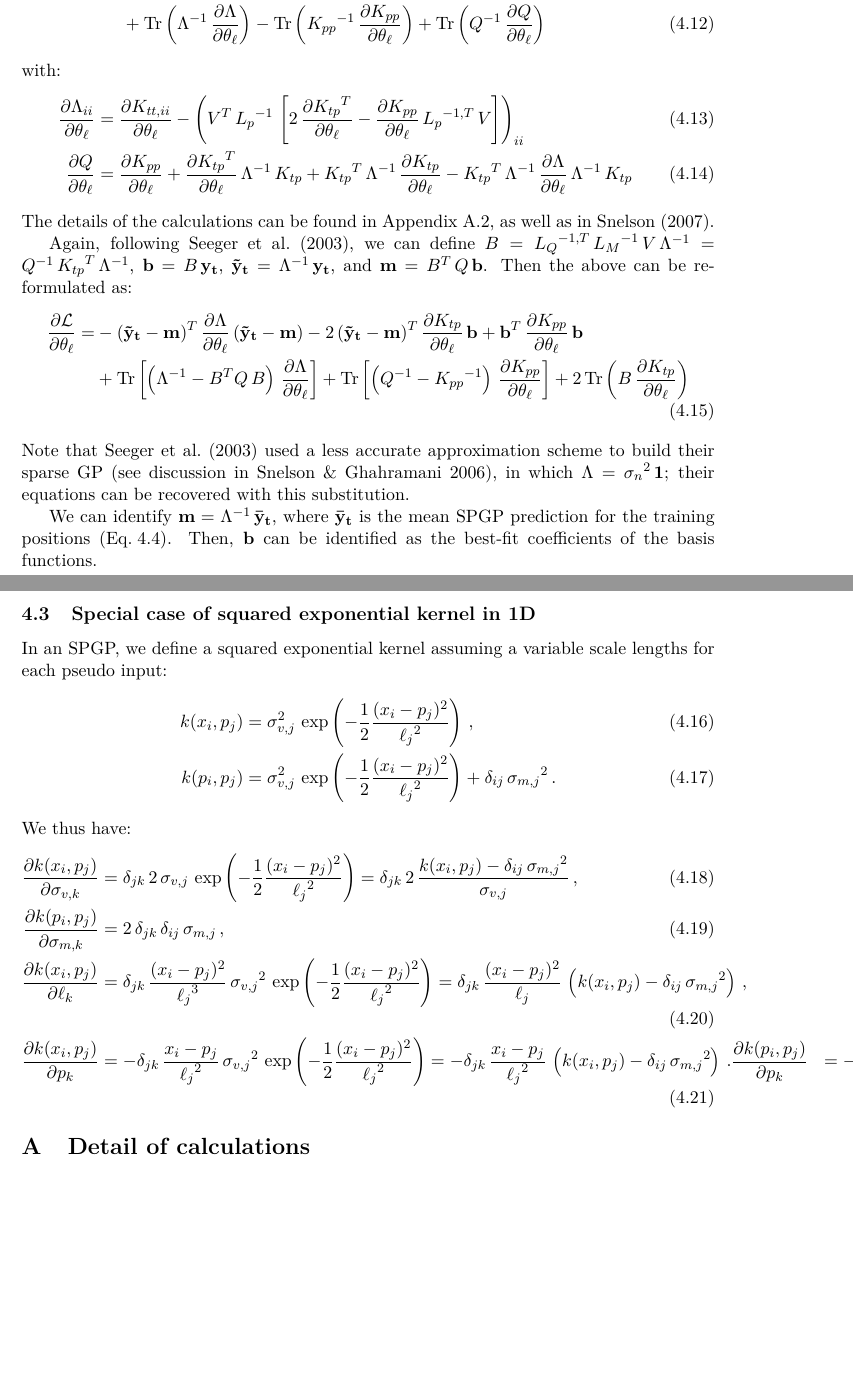
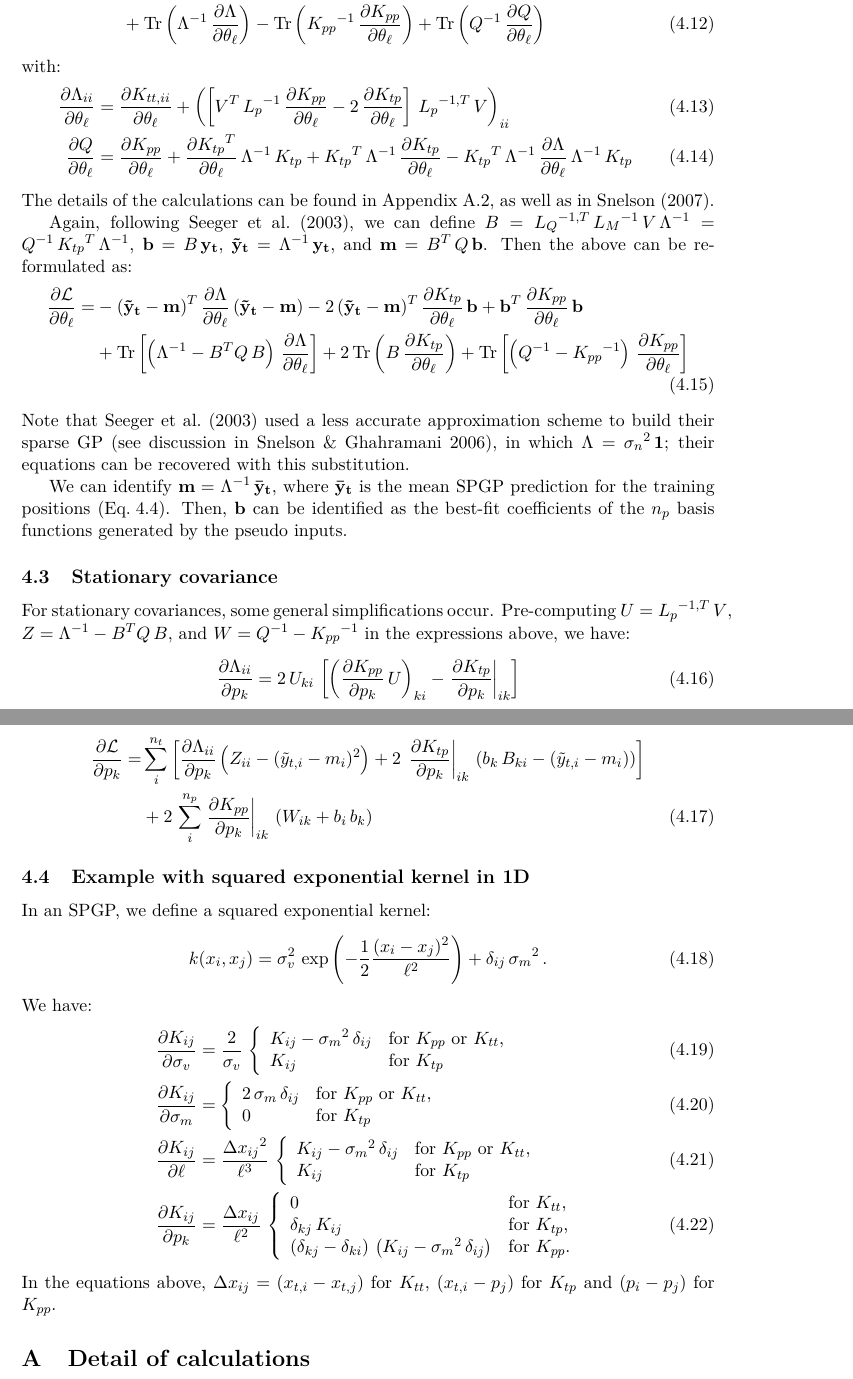
Before and after one commit to cschreib/gp_tests, a LaTeX document (notes/notes.tex): two parts of pages 6 and 7 of 11, joined at a grey line, cut so that both start at the same text, the shorter picture padded with empty space. Compiled offline with pdfLaTeX.

Commit message:
Minor reformulations + added example of derivs for SPGP

```diff
--- a/notes/notes.tex
+++ b/notes/notes.tex
@@ -242,7 +242,7 @@ The formula for the derivatives of the marginal likelihood with respect to the h
 \end{align}
 with:
 \begin{align}
-\frac{\partial \Lambda_{ii}}{\partial \theta_\ell} &= \frac{\partial K_{tt,ii}}{\partial \theta_\ell} - \left(V^T\,{L_p}^{-1}\,\left[2\,\frac{\partial {K_{tp}}^T}{\partial \theta_\ell} - \frac{\partial K_{pp}}{\partial \theta_\ell}\,{L_{p}}^{-1,T}\,V\right]\right)_{ii} \\
+\frac{\partial \Lambda_{ii}}{\partial \theta_\ell} &= \frac{\partial K_{tt,ii}}{\partial \theta_\ell} + \left(\left[V^T\,{L_p}^{-1}\,\frac{\partial K_{pp}}{\partial \theta_\ell} - 2\,\frac{\partial K_{tp}}{\partial \theta_\ell}\right]\,{L_p}^{-1,T}\,V\right)_{ii} \label{EQ:spgp_dlambda} \\
 \frac{\partial Q}{\partial \theta_\ell} &= \frac{\partial K_{pp}}{\partial \theta_\ell} + \frac{\partial {K_{tp}}^T}{\partial \theta_\ell}\,\Lambda^{-1}\,K_{tp} + {K_{tp}}^T\,\Lambda^{-1}\,\frac{\partial K_{tp}}{\partial \theta_\ell} - {K_{tp}}^T\,\Lambda^{-1}\,\frac{\partial \Lambda}{\partial \theta_\ell}\,\Lambda^{-1}\,K_{tp}
 \end{align}
 The details of the calculations can be found in \rapp{APP:detail_mlik_der_spgp}, as well as in Snelson (2007).
@@ -251,27 +251,52 @@ Again, following Seeger et al.~(2003), we can define $B = {L_Q}^{-1,T}\,{L_M}^{-
 \begin{align}
 \frac{\partial \mathcal{L}}{\partial \theta_\ell} =
   &-(\mathbf{\tilde{y}_t} - \mathbf{m})^T\,\frac{\partial \Lambda}{\partial \theta_\ell}\,(\mathbf{\tilde{y}_t} - \mathbf{m}) - 2\,(\mathbf{\tilde{y}_t} - \mathbf{m})^T\,\frac{\partial K_{tp}}{\partial \theta_\ell}\,\mathbf{b} + \mathbf{b}^T\,\frac{\partial K_{pp}}{\partial \theta_\ell}\,\mathbf{b} \nonumber \\
-  & + \tr\left[\left(\Lambda^{-1} - B^T Q\,B\right)\,\frac{\partial \Lambda}{\partial \theta_\ell}\right] + \tr\left[\left(Q^{-1} - {K_{pp}}^{-1}\right)\,\frac{\partial K_{pp}}{\partial \theta_\ell}\right] + 2\,\tr\left(B\,\frac{\partial K_{tp}}{\partial \theta_\ell}\right)
+  & + \tr\left[\left(\Lambda^{-1} - B^T Q\,B\right)\,\frac{\partial \Lambda}{\partial \theta_\ell}\right] + 2\,\tr\left(B\,\frac{\partial K_{tp}}{\partial \theta_\ell}\right) + \tr\left[\left(Q^{-1} - {K_{pp}}^{-1}\right)\,\frac{\partial K_{pp}}{\partial \theta_\ell}\right]
 \end{align}
 Note that Seeger et al.~(2003) used a less accurate approximation scheme to build their sparse GP (see discussion in Snelson \& Ghahramani 2006), in which $\Lambda = {\sigma_n}^{2}\,{\bm 1}$; their equations can be recovered with this substitution.
 
-We can identify $\mathbf{m} = \Lambda^{-1}\,\mathbf{\bar{y}_t}$, where $\mathbf{\bar{y}_t}$ is the mean SPGP prediction for the training positions (\req{EQ:spgp_pred_mean}). Then, $\mathbf{b}$ can be identified as the best-fit coefficients of the basis functions.
+We can identify $\mathbf{m} = \Lambda^{-1}\,\mathbf{\bar{y}_t}$, where $\mathbf{\bar{y}_t}$ is the mean SPGP prediction for the training positions (\req{EQ:spgp_pred_mean}). Then, $\mathbf{b}$ can be identified as the best-fit coefficients of the $n_p$ basis functions generated by the pseudo inputs.
 
-\subsection{Special case of squared exponential kernel in 1D}
+\subsection{Stationary covariance}
 
-In an SPGP, we define a squared exponential kernel assuming a variable scale lengths for each pseudo input:
+For stationary covariances, some general simplifications occur. Pre-computing $U={L_{p}}^{-1,T}\,V$, $Z=\Lambda^{-1} - B^T Q\,B$, and $W=Q^{-1} - {K_{pp}}^{-1}$ in the expressions above, we have:
 \begin{align}
-k(x_i,p_j) &= \sigma_{v,j}^2\,\exp\left(-\frac{1}{2}\frac{(x_i - p_j)^2}{{\ell_j}^2}\right)\,, \\
-k(p_i,p_j) &= \sigma_{v,j}^2\,\exp\left(-\frac{1}{2}\frac{(x_i - p_j)^2}{{\ell_j}^2}\right) + \delta_{ij}\,{\sigma_{m,j}}^2\,.
+\frac{\partial \Lambda_{ii}}{\partial p_k} &= 2\,U_{ki}\,\left[\left(\frac{\partial K_{pp}}{\partial p_k}\,U\right)_{ki} -\left.\frac{\partial K_{tp}}{\partial p_k}\right|_{ik}\right]
 \end{align}
-We thus have:
 \begin{align}
-\frac{\partial k(x_i,p_j)}{\partial \sigma_{v,k}} &= \delta_{jk}\,2\,\sigma_{v,j}\,\exp\left(-\frac{1}{2}\frac{(x_i - p_j)^2}{{\ell_j}^2}\right) = \delta_{jk}\,2\,\frac{k(x_i,p_j) - \delta_{ij}\,{\sigma_{m,j}}^2}{\sigma_{v,j}}\,, \\
-\frac{\partial k(p_i,p_j)}{\partial \sigma_{m,k}} &= 2\,\delta_{jk}\,\delta_{ij}\,{\sigma_{m,j}}\,, \\
-\frac{\partial k(x_i,p_j)}{\partial \ell_{k}} &= \delta_{jk}\,\frac{(x_i - p_j)^2}{{\ell_j}^3}\,{\sigma_{v,j}}^2\,\exp\left(-\frac{1}{2}\frac{(x_i - p_j)^2}{{\ell_j}^2}\right) = \delta_{jk}\,\frac{(x_i - p_j)^2}{\ell_j}\,\left(k(x_i,p_j) - \delta_{ij}\,{\sigma_{m,j}}^2\right)\,,\\
-\frac{\partial k(x_i,p_j)}{\partial p_{k}} &= -\delta_{jk}\,\frac{x_i - p_j}{{\ell_j}^2}\,{\sigma_{v,j}}^2\,\exp\left(-\frac{1}{2}\frac{(x_i - p_j)^2}{{\ell_j}^2}\right) = -\delta_{jk}\,\frac{x_i - p_j}{{\ell_j}^2}\,\left(k(x_i,p_j) - \delta_{ij}\,{\sigma_{m,j}}^2\right)\,.
-\frac{\partial k(p_i,p_j)}{\partial p_{k}} &= -\delta_{jk}\,\frac{x_i - p_j}{{\ell_j}^2}\,{\sigma_{v,j}}^2\,\exp\left(-\frac{1}{2}\frac{(x_i - p_j)^2}{{\ell_j}^2}\right) = -\delta_{jk}\,\frac{x_i - p_j}{{\ell_j}^2}\,\left(k(x_i,p_j) - \delta_{ij}\,{\sigma_{m,j}}^2\right)\,.
+\frac{\partial \mathcal{L}}{\partial p_k} =
+&\sum_{i}^{n_t} \left[\frac{\partial \Lambda_{ii}}{\partial p_k}\left(Z_{ii} - (\tilde{y}_{t,i} - m_i)^2\right) +
+2\,\left.\frac{\partial K_{tp}}{\partial p_k}\right|_{ik}\,\left(b_k\,B_{ki} - \left(\tilde{y}_{t,i} - m_i\right)\right)\right] \nonumber \\
+&+2\,\sum_{i}^{n_p} \left.\frac{\partial K_{pp}}{\partial p_k}\right|_{ik}\,\left(W_{ik} + b_i\,b_k\right)
 \end{align}
+
+\subsection{Example with squared exponential kernel in 1D}
+
+In an SPGP, we define a squared exponential kernel:
+\begin{align}
+k(x_i,x_j) &= \sigma_{v}^2\,\exp\left(-\frac{1}{2}\frac{(x_i - x_j)^2}{\ell^2}\right) + \delta_{ij}\,{\sigma_{m}}^2\,.
+\end{align}
+We have:
+\begin{align}
+\frac{\partial K_{ij}}{\partial \sigma_{v}} &= \frac{2}{\sigma_{v}}\,\left\{\begin{array}{ll}
+    K_{ij} - {\sigma_{m}}^2\,\delta_{ij} & \text{for $K_{pp}$ or $K_{tt}$,} \\
+    K_{ij}& \text{for $K_{tp}$}
+\end{array}\right. \\
+\frac{\partial K_{ij}}{\partial \sigma_{m}} &= \left\{\begin{array}{ll}
+    2\,\sigma_{m}\,\delta_{ij} & \text{for $K_{pp}$ or $K_{tt}$,} \\
+    0 & \text{for $K_{tp}$}
+\end{array}\right. \\
+\frac{\partial K_{ij}}{\partial \ell} &= \frac{{\Delta x_{ij}}^2}{\ell^3}\,\left\{\begin{array}{ll}
+    K_{ij} - {\sigma_{m}}^2\,\delta_{ij} & \text{for $K_{pp}$ or $K_{tt}$,} \\
+    K_{ij} & \text{for $K_{tp}$}
+\end{array}\right. \\
+\frac{\partial K_{ij}}{\partial p_k} &= \frac{\Delta x_{ij}}{\ell^2}\,\left\{\begin{array}{ll}
+    0 & \text{for $K_{tt}$,} \\
+    \delta_{kj}\,K_{ij} & \text{for $K_{tp}$,} \\
+    (\delta_{kj} - \delta_{ki})\,\left(K_{ij} - {\sigma_{m}}^2\,\delta_{ij}\right) & \text{for $K_{pp}$.}
+\end{array}\right.
+\end{align}
+In the equations above, $\Delta x_{ij} = (x_{t,i} - x_{t,j})$ for $K_{tt}$, $(x_{t,i} - p_j)$ for $K_{tp}$ and $(p_i - p_j)$ for $K_{pp}$.
 
 \appendix
 
```
Also changed, not shown: notes/notes.pdf, notes/notes.tex (2 more changed lines).
